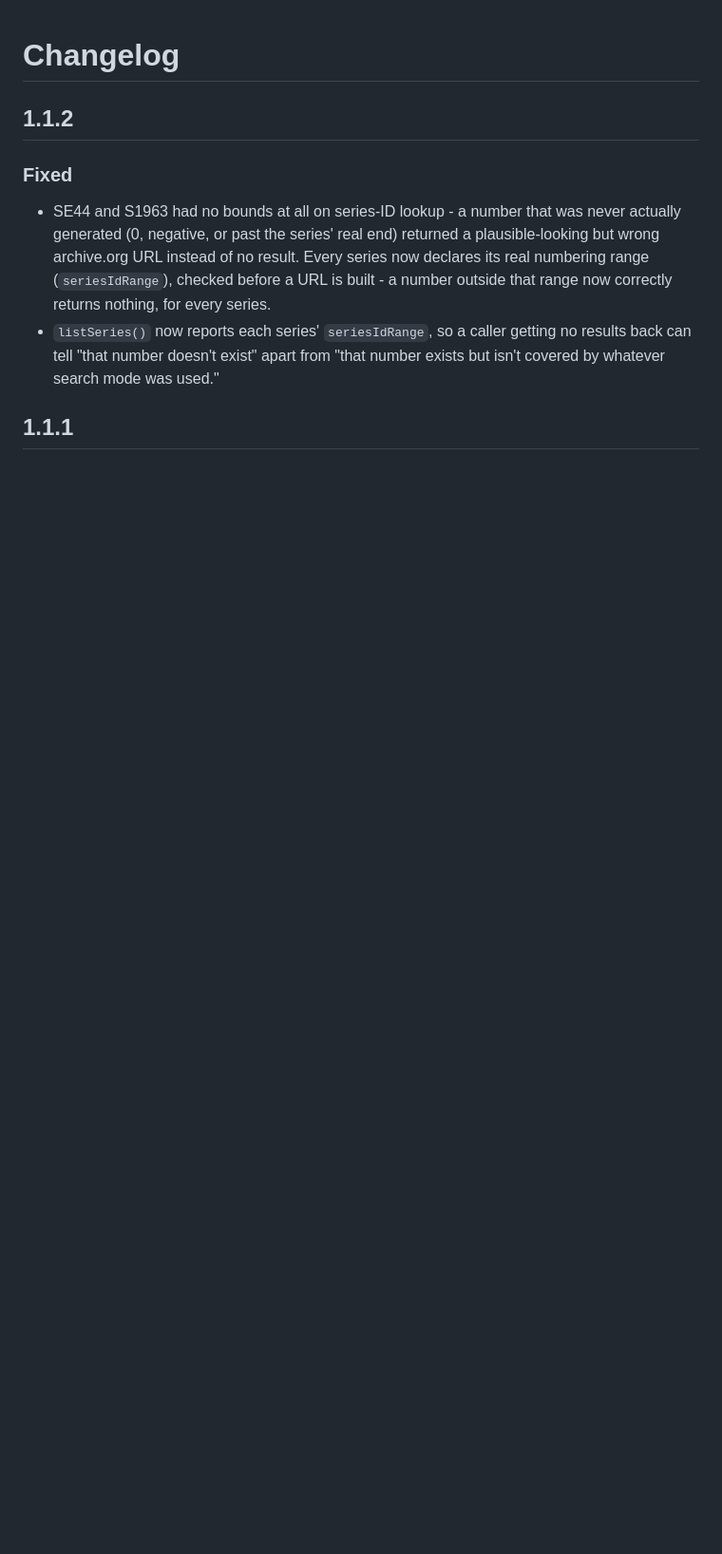
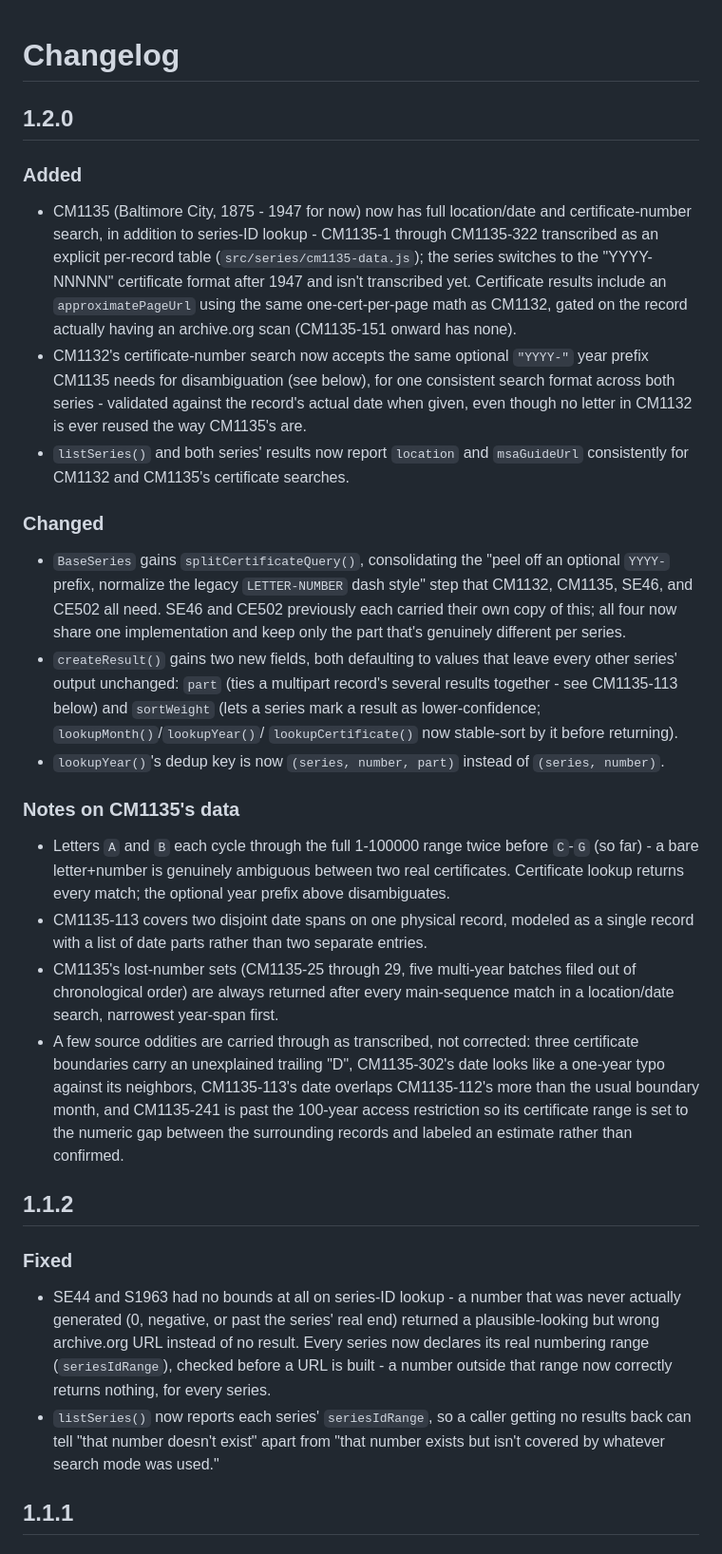
Before and after one commit to bwalsh517/maryland-record-search, a Markdown page: CHANGELOG.md, the part around the change. Shown at 95% size. Rendered like a GitHub page; blank space fills up the shorter version.

Commit message:
docs: add 1.2.0 changelog entry

```diff
--- a/CHANGELOG.md
+++ b/CHANGELOG.md
@@ -1,4 +1,65 @@
 # Changelog
+
+## 1.2.0
+
+### Added
+
+- CM1135 (Baltimore City, 1875 - 1947 for now) now has full
+  location/date and certificate-number search, in addition to
+  series-ID lookup - CM1135-1 through CM1135-322 transcribed as an
+  explicit per-record table (`src/series/cm1135-data.js`); the series
+  switches to the "YYYY-NNNNN" certificate format after 1947 and
+  isn't transcribed yet. Certificate results include an
+  `approximatePageUrl` using the same one-cert-per-page math as
+  CM1132, gated on the record actually having an archive.org scan
+  (CM1135-151 onward has none).
+- CM1132's certificate-number search now accepts the same optional
+  `"YYYY-"` year prefix CM1135 needs for disambiguation (see below),
+  for one consistent search format across both series - validated
+  against the record's actual date when given, even though no letter
+  in CM1132 is ever reused the way CM1135's are.
+- `listSeries()` and both series' results now report `location` and
+  `msaGuideUrl` consistently for CM1132 and CM1135's certificate
+  searches.
+
+### Changed
+
+- `BaseSeries` gains `splitCertificateQuery()`, consolidating the
+  "peel off an optional `YYYY-` prefix, normalize the legacy
+  `LETTER-NUMBER` dash style" step that CM1132, CM1135, SE46, and
+  CE502 all need. SE46 and CE502 previously each carried their own
+  copy of this; all four now share one implementation and keep only
+  the part that's genuinely different per series.
+- `createResult()` gains two new fields, both defaulting to values
+  that leave every other series' output unchanged: `part` (ties a
+  multipart record's several results together - see CM1135-113
+  below) and `sortWeight` (lets a series mark a result as
+  lower-confidence; `lookupMonth()`/`lookupYear()`/
+  `lookupCertificate()` now stable-sort by it before returning).
+- `lookupYear()`'s dedup key is now `(series, number, part)` instead
+  of `(series, number)`.
+
+### Notes on CM1135's data
+
+- Letters `A` and `B` each cycle through the full 1-100000 range
+  twice before `C`-`G` (so far) - a bare letter+number is genuinely
+  ambiguous between two real certificates. Certificate lookup returns
+  every match; the optional year prefix above disambiguates.
+- CM1135-113 covers two disjoint date spans on one physical record,
+  modeled as a single record with a list of date parts rather than
+  two separate entries.
+- CM1135's lost-number sets (CM1135-25 through 29, five multi-year
+  batches filed out of chronological order) are always returned after
+  every main-sequence match in a location/date search, narrowest
+  year-span first.
+- A few source oddities are carried through as transcribed, not
+  corrected: three certificate boundaries carry an unexplained
+  trailing "D", CM1135-302's date looks like a one-year typo against
+  its neighbors, CM1135-113's date overlaps CM1135-112's more than
+  the usual boundary month, and CM1135-241 is past the 100-year
+  access restriction so its certificate range is set to the numeric
+  gap between the surrounding records and labeled an estimate rather
+  than confirmed.
 
 ## 1.1.2
 
```
